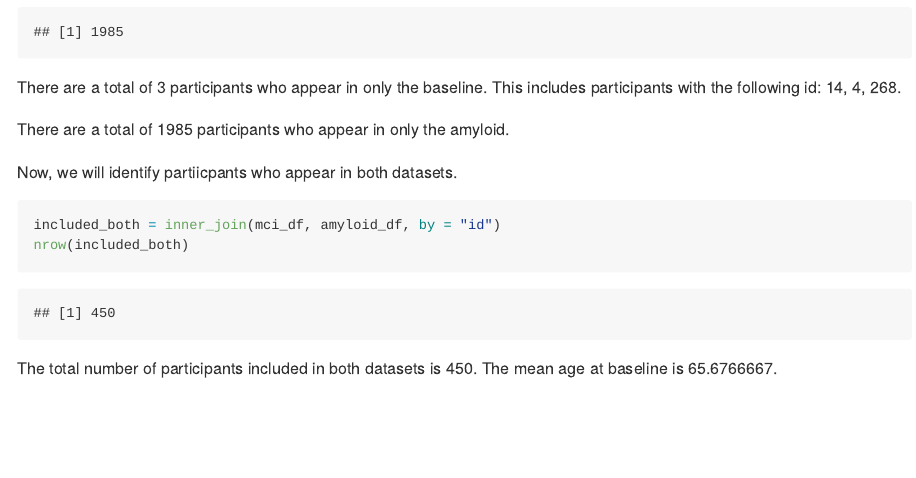
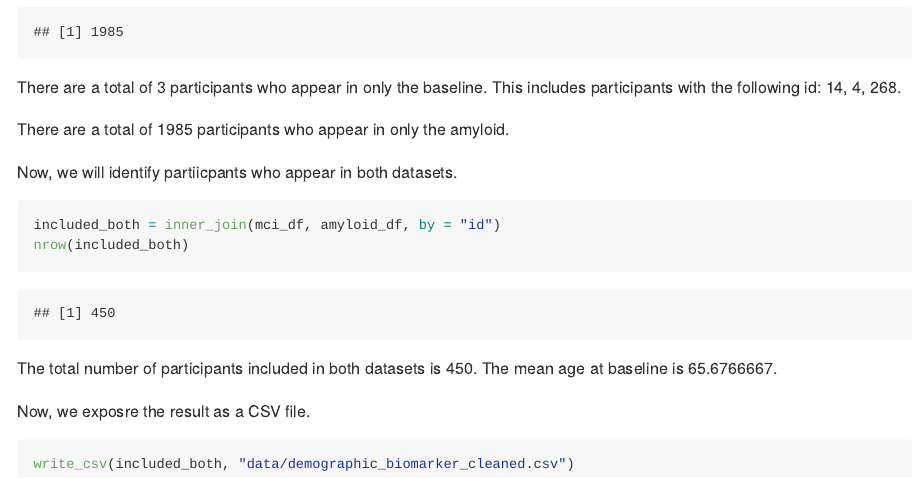
Before and after one commit to romoashley/p8105_hw2_ar4459, an R Markdown document (p8105_hw2_ar4459.Rmd): the page in a window 1100 px wide, from 6030 px down. The pictures show the output file p8105_hw2_ar4459.md that the author committed with the source, drawn offline in the style of GitHub.

Commit message:
Lastly, I exported the result as a CSV file to my data directory

````diff
--- a/p8105_hw2_ar4459.Rmd
+++ b/p8105_hw2_ar4459.Rmd
@@ -210,3 +210,9 @@ nrow(included_both)
 ```
 
 The total number of participants included in both datasets is `r nrow(included_both) `. The mean age at baseline is `r mean(pull(included_both, baseline_age))`.
+
+
+Now, we exposre the result as a CSV file.
+```{r}
+write_csv(included_both, "data/demographic_biomarker_cleaned.csv")
+```
````
Also changed, not shown: p8105_hw2_ar4459.md.
